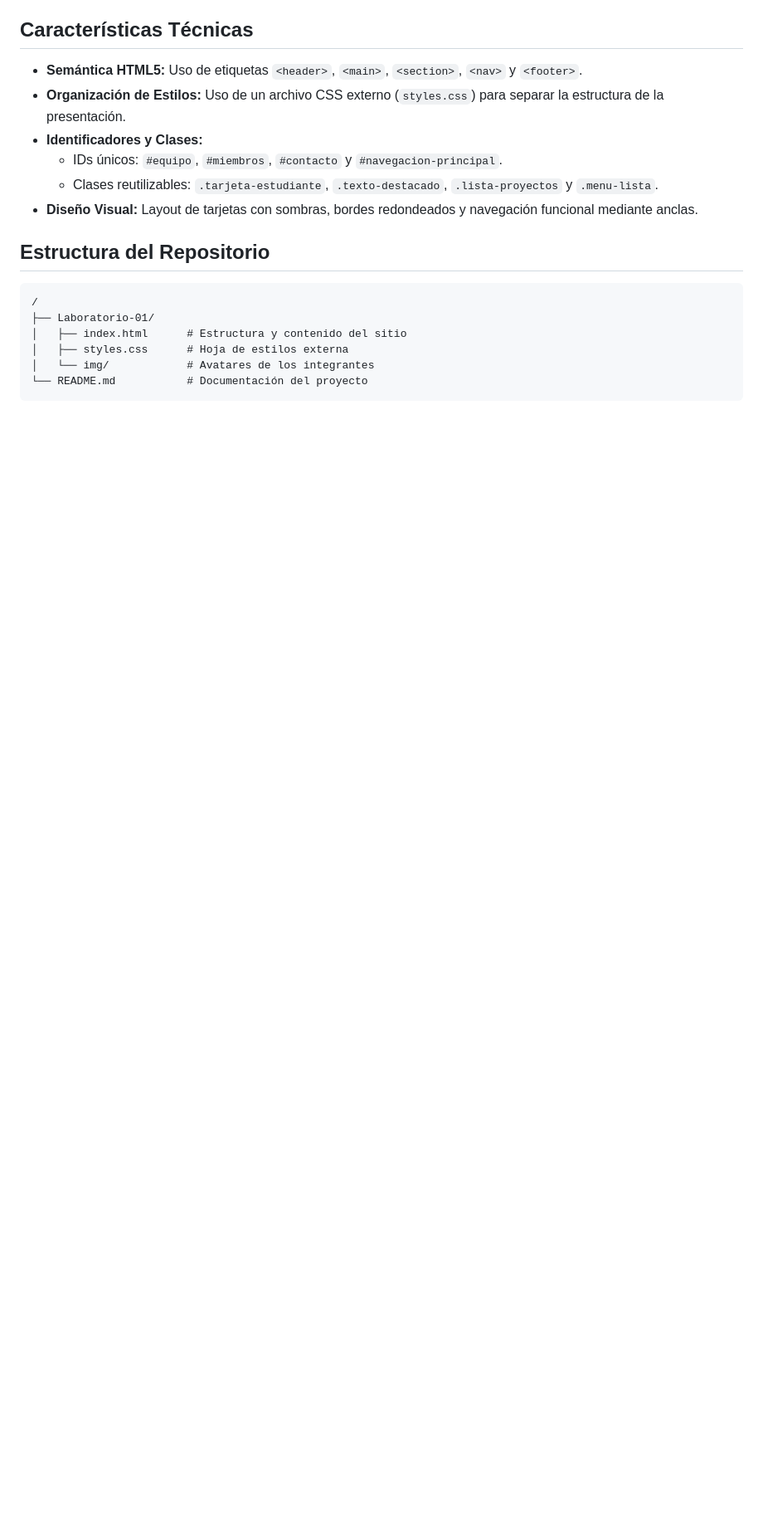
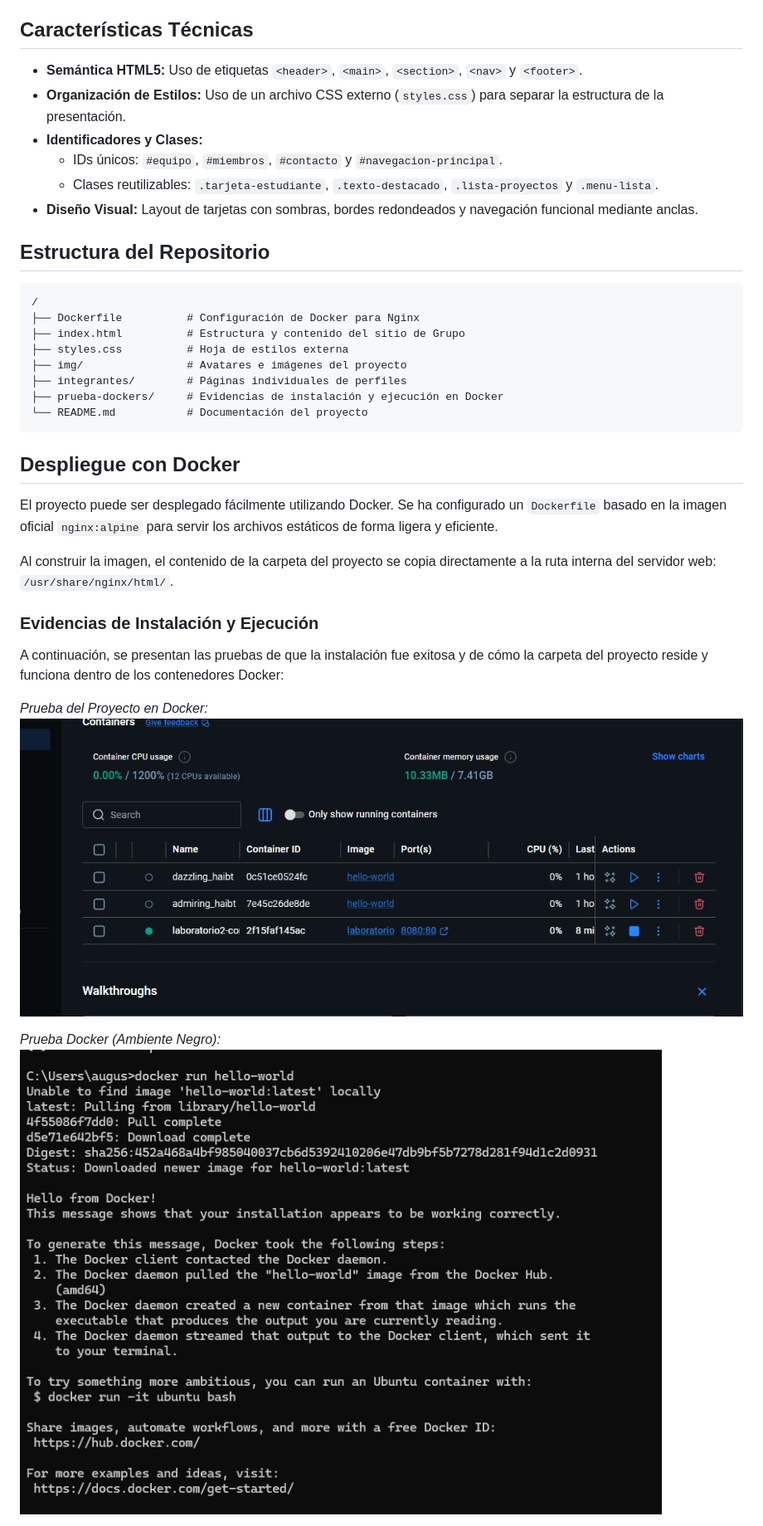
Before and after one commit to augus01/Laboratorio2-Equipo-SuperMegaPro, a Markdown page: README.md, the part around one of its changes. Shown at 83% size. GitHub-like rendering; pictures changed too: prueba-dockers/Prueba_dockers_Proyecto.jpeg (added), prueba-dockers/Prueba_dockers_negro.jpeg (added); blank space fills up the shorter version.

Commit message:
docs(docker): add installation proofs and documentation to README

````diff
--- a/README.md
+++ b/README.md
@@ -27,11 +27,28 @@ El equipo está compuesto por cinco estudiantes de Ingeniería Civil:
 - **Diseño Visual:** Layout de tarjetas con sombras, bordes redondeados y navegación funcional mediante anclas.
 
 ## Estructura del Repositorio
-```
+```text
 /
-├── Laboratorio-01/
-│   ├── index.html      # Estructura y contenido del sitio
-│   ├── styles.css      # Hoja de estilos externa
-│   └── img/            # Avatares de los integrantes
+├── Dockerfile          # Configuración de Docker para Nginx
+├── index.html          # Estructura y contenido del sitio de Grupo
+├── styles.css          # Hoja de estilos externa
+├── img/                # Avatares e imágenes del proyecto
+├── integrantes/        # Páginas individuales de perfiles
+├── prueba-dockers/     # Evidencias de instalación y ejecución en Docker
 └── README.md           # Documentación del proyecto
 ```
+
+## Despliegue con Docker
+El proyecto puede ser desplegado fácilmente utilizando Docker. Se ha configurado un `Dockerfile` basado en la imagen oficial `nginx:alpine` para servir los archivos estáticos de forma ligera y eficiente.
+
+Al construir la imagen, el contenido de la carpeta del proyecto se copia directamente a la ruta interna del servidor web: `/usr/share/nginx/html/`.
+
+### Evidencias de Instalación y Ejecución
+A continuación, se presentan las pruebas de que la instalación fue exitosa y de cómo la carpeta del proyecto reside y funciona dentro de los contenedores Docker:
+
+*Prueba del Proyecto en Docker:*
+![Prueba Docker Proyecto](prueba-dockers/Prueba_dockers_Proyecto.jpeg)
+
+*Prueba Docker (Ambiente Negro):*
+![Prueba Docker Negro](prueba-dockers/Prueba_dockers_negro.jpeg)
+
````
Also changed, not shown: other parts of README.md (+2 -0 lines), prueba-dockers/prueba_dockers_azul.jpeg (added).
